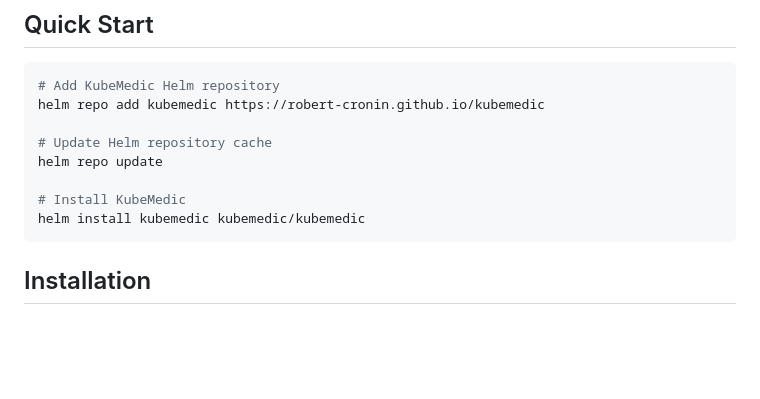
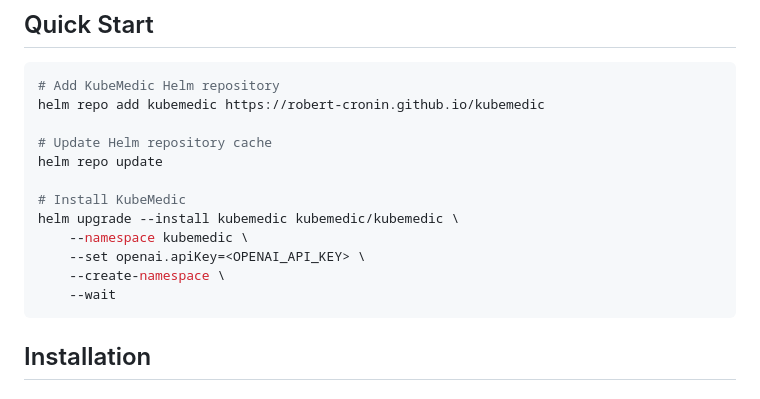
Before and after one commit to robert-cronin/kubemedic, a Markdown page: README.md, the part around the change. Drawn GitHub-style; blank space fills up the shorter version.

Commit message:
Update readme with helm install

````diff
--- a/README.md
+++ b/README.md
@@ -37,7 +37,11 @@ helm repo add kubemedic https://robert-cronin.github.io/kubemedic
 helm repo update
 
 # Install KubeMedic
-helm install kubemedic kubemedic/kubemedic
+helm upgrade --install kubemedic kubemedic/kubemedic \
+    --namespace kubemedic \
+    --set openai.apiKey=<OPENAI_API_KEY> \
+    --create-namespace \
+    --wait
 ```
 
 ## Installation
````
